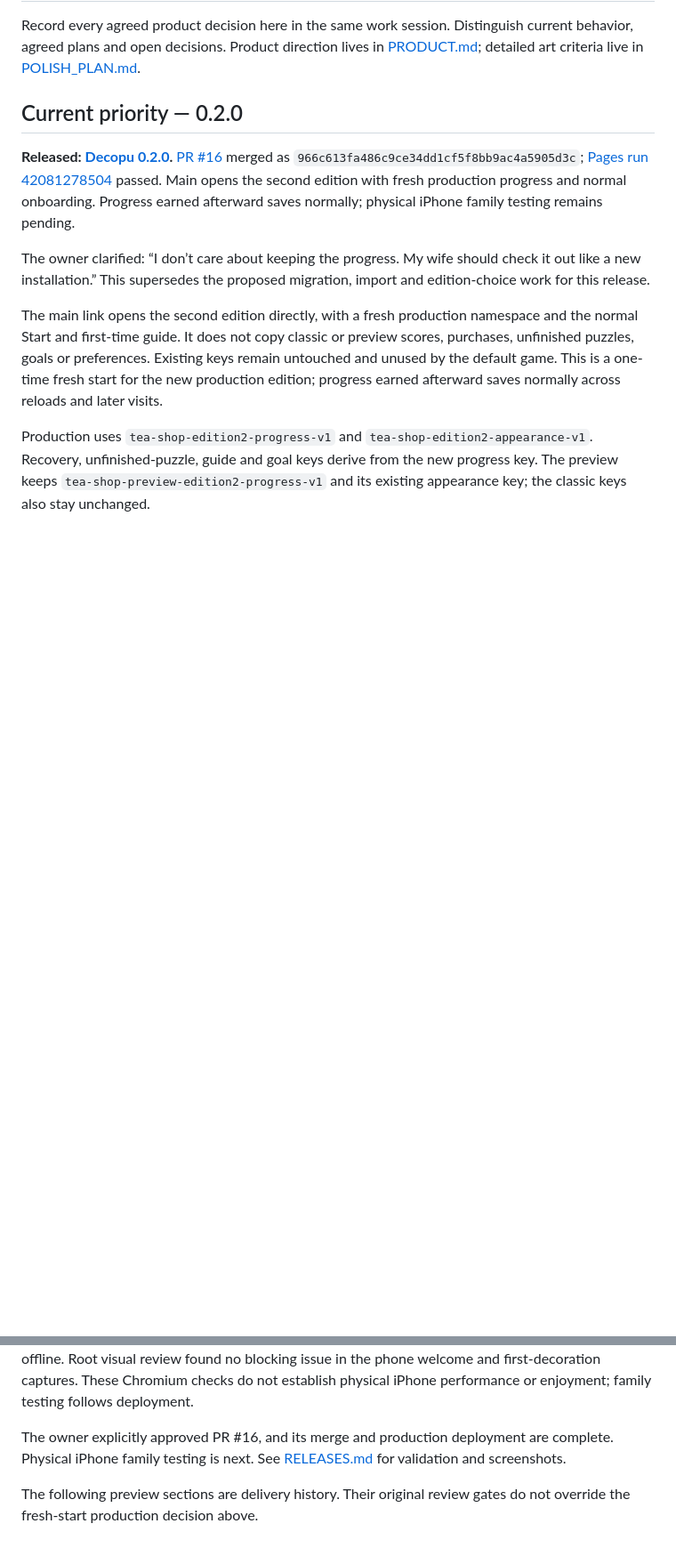
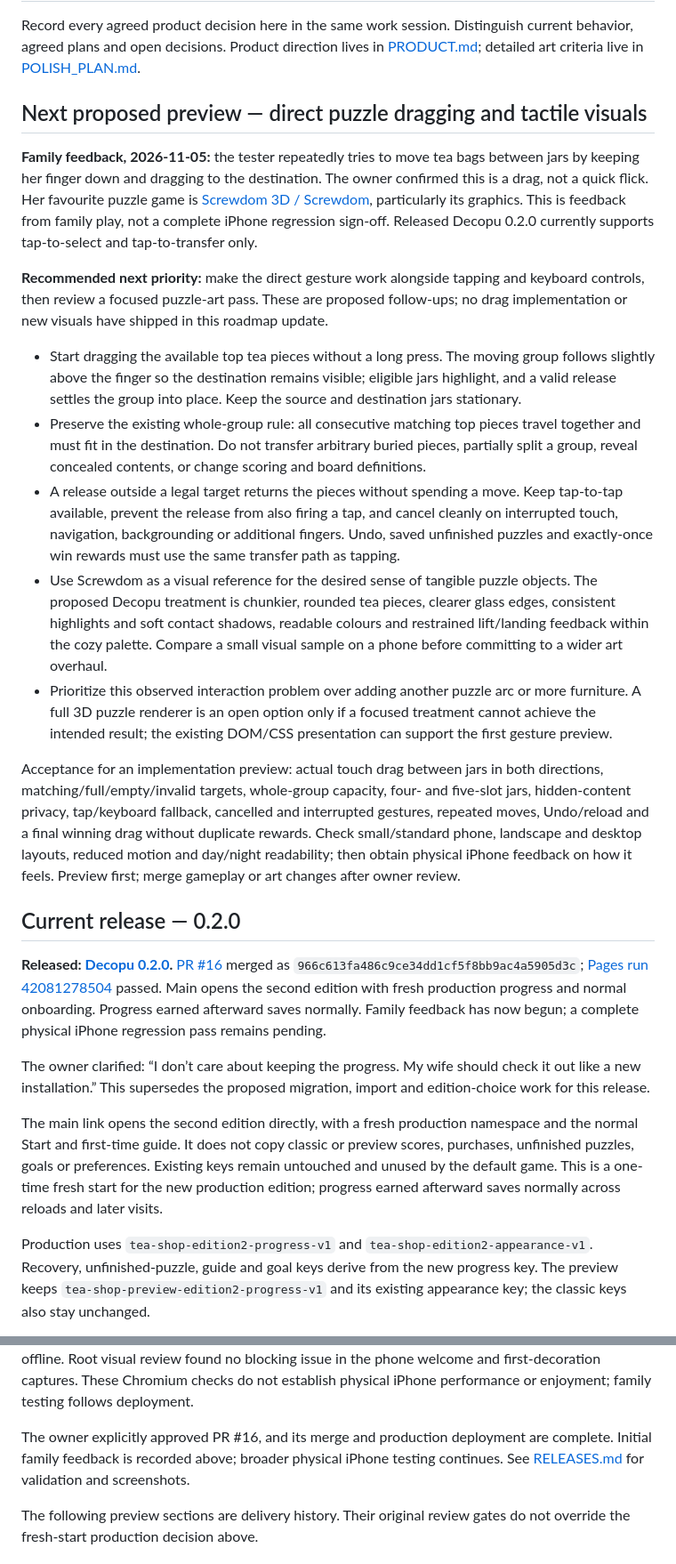
Before and after one commit to ElBafo/tea-shop, a Markdown page: docs/ROADMAP.md, 2 parts joined by grey strips. Shown at 89% size. GitHub-like rendering; blank space fills up the shorter version.

Commit message:
Record family drag gesture feedback and proposed tactile puzzle pass [skip ci]

```diff
--- a/docs/ROADMAP.md
+++ b/docs/ROADMAP.md
@@ -2,9 +2,23 @@
 
 Record every agreed product decision here in the same work session. Distinguish current behavior, agreed plans and open decisions. Product direction lives in [PRODUCT.md](PRODUCT.md); detailed art criteria live in [POLISH_PLAN.md](POLISH_PLAN.md).
 
-## Current priority — 0.2.0
+## Next proposed preview — direct puzzle dragging and tactile visuals
 
-**Released: [Decopu 0.2.0](https://elbafo.github.io/tea-shop/).** [PR #16](https://github.com/ElBafo/tea-shop/pull/16) merged as `966c613fa486c9ce34dd1cf5f8bb9ac4a5905d3c`; [Pages run 42081278504](https://github.com/ElBafo/tea-shop/actions/runs/42081278504) passed. Main opens the second edition with fresh production progress and normal onboarding. Progress earned afterward saves normally; physical iPhone family testing remains pending.
+**Family feedback, 2026-11-05:** the tester repeatedly tries to move tea bags between jars by keeping her finger down and dragging to the destination. The owner confirmed this is a drag, not a quick flick. Her favourite puzzle game is [Screwdom 3D / Screwdom](https://apps.apple.com/us/app/screwdom/id6740043080), particularly its graphics. This is feedback from family play, not a complete iPhone regression sign-off. Released Decopu 0.2.0 currently supports tap-to-select and tap-to-transfer only.
+
+**Recommended next priority:** make the direct gesture work alongside tapping and keyboard controls, then review a focused puzzle-art pass. These are proposed follow-ups; no drag implementation or new visuals have shipped in this roadmap update.
+
+- Start dragging the available top tea pieces without a long press. The moving group follows slightly above the finger so the destination remains visible; eligible jars highlight, and a valid release settles the group into place. Keep the source and destination jars stationary.
+- Preserve the existing whole-group rule: all consecutive matching top pieces travel together and must fit in the destination. Do not transfer arbitrary buried pieces, partially split a group, reveal concealed contents, or change scoring and board definitions.
+- A release outside a legal target returns the pieces without spending a move. Keep tap-to-tap available, prevent the release from also firing a tap, and cancel cleanly on interrupted touch, navigation, backgrounding or additional fingers. Undo, saved unfinished puzzles and exactly-once win rewards must use the same transfer path as tapping.
+- Use Screwdom as a visual reference for the desired sense of tangible puzzle objects. The proposed Decopu treatment is chunkier, rounded tea pieces, clearer glass edges, consistent highlights and soft contact shadows, readable colours and restrained lift/landing feedback within the cozy palette. Compare a small visual sample on a phone before committing to a wider art overhaul.
+- Prioritize this observed interaction problem over adding another puzzle arc or more furniture. A full 3D puzzle renderer is an open option only if a focused treatment cannot achieve the intended result; the existing DOM/CSS presentation can support the first gesture preview.
+
+Acceptance for an implementation preview: actual touch drag between jars in both directions, matching/full/empty/invalid targets, whole-group capacity, four- and five-slot jars, hidden-content privacy, tap/keyboard fallback, cancelled and interrupted gestures, repeated moves, Undo/reload and a final winning drag without duplicate rewards. Check small/standard phone, landscape and desktop layouts, reduced motion and day/night readability; then obtain physical iPhone feedback on how it feels. Preview first; merge gameplay or art changes after owner review.
+
+## Current release — 0.2.0
+
+**Released: [Decopu 0.2.0](https://elbafo.github.io/tea-shop/).** [PR #16](https://github.com/ElBafo/tea-shop/pull/16) merged as `966c613fa486c9ce34dd1cf5f8bb9ac4a5905d3c`; [Pages run 42081278504](https://github.com/ElBafo/tea-shop/actions/runs/42081278504) passed. Main opens the second edition with fresh production progress and normal onboarding. Progress earned afterward saves normally. Family feedback has now begun; a complete physical iPhone regression pass remains pending.
 
 The owner clarified: “I don’t care about keeping the progress. My wife should check it out like a new installation.” This supersedes the proposed migration, import and edition-choice work for this release.
 
@@ -20,7 +34,7 @@ Acceptance: verify default main and its query variants use the fresh edition, on
 
 The final production build (`work/activation-build.log`) and all package checks (`work/activation-verify.log`) pass, including all twenty-four second-edition and thirty-eight classic solvers, production routing/storage isolation, backup compatibility and guest seating. Independent source review found no blocker. The release browser suite passes (`work/release-activation.log`, `work/release-activation-check.json`): an existing installed production service worker updates to the new build and opens fresh welcome guidance despite populated synthetic classic and preview saves; real first-win → style preview → counter purchase → arranging/rotation/Undo succeeds; new production progress, preferences and unfinished-puzzle resume persist after reload. The new catalogue has eighteen designs and the browser exposes twenty-four puzzles. Main ignores showroom/tour flags and has no reset/demo controls. Same-origin preview and classic data remain unchanged. Layout checks pass at 390×844, 320×568, 844×390 and 1280×900, and the updated controlled app reopens offline. Root visual review found no blocking issue in the phone welcome and first-decoration captures. These Chromium checks do not establish physical iPhone performance or enjoyment; family testing follows deployment.
 
-The owner explicitly approved PR #16, and its merge and production deployment are complete. Physical iPhone family testing is next. See [RELEASES.md](RELEASES.md) for validation and screenshots.
+The owner explicitly approved PR #16, and its merge and production deployment are complete. Initial family feedback is recorded above; broader physical iPhone testing continues. See [RELEASES.md](RELEASES.md) for validation and screenshots.
 
 The following preview sections are delivery history. Their original review gates do not override the fresh-start production decision above.
 
```
